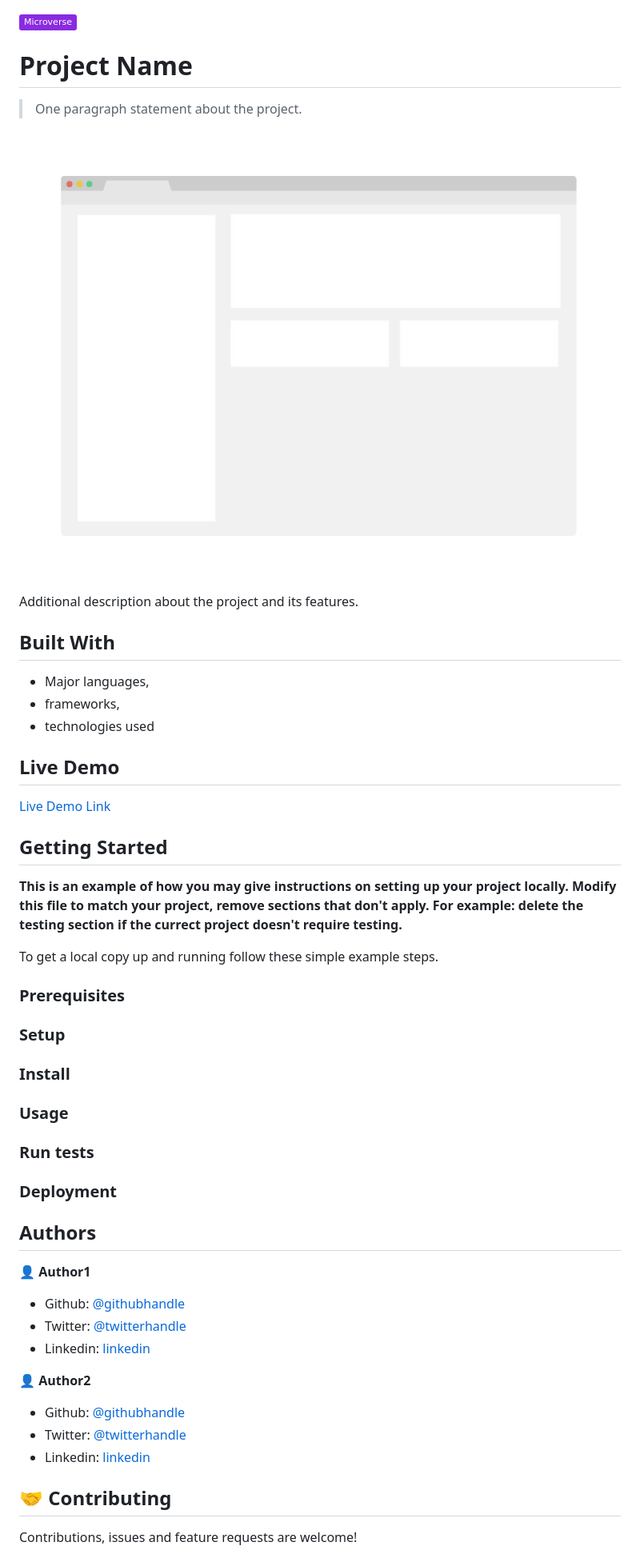
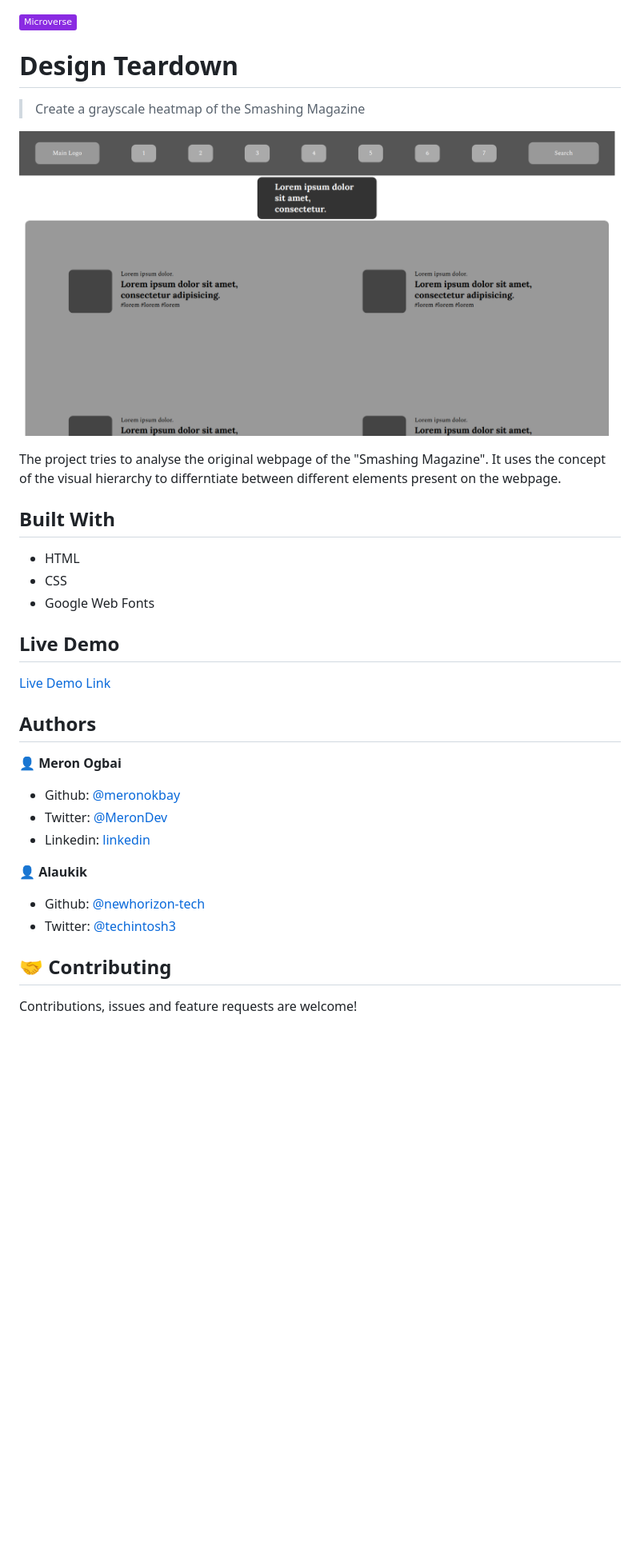
Before and after one commit to newhorizon-tech/design-teardown, a Markdown page: README.md, the part around the change printed below. Shown: that part at 80% size. Drawn GitHub-style; pictures changed too: app_screenshot.png; badges without logos; blank space fills up the shorter version.

Commit message:
Update readme and add screenshot

```diff
--- a/README.md
+++ b/README.md
@@ -1,59 +1,37 @@
 ![](https://img.shields.io/badge/Microverse-blueviolet)
 
-# Project Name
+# Design Teardown
 
-> One paragraph statement about the project.
+> Create a grayscale heatmap of the Smashing Magazine
 
 ![screenshot](./app_screenshot.png)
 
-Additional description about the project and its features.
+The project tries to analyse the original webpage of the "Smashing Magazine".
+It uses the concept of the visual hierarchy to differntiate between different elements present on the webpage.
 
 ## Built With
 
-- Major languages,
-- frameworks,
-- technologies used
+- HTML
+- CSS
+- Google Web Fonts
 
 ## Live Demo
 
-[Live Demo Link](https://livedemo.com)
-
-
-## Getting Started
-
-**This is an example of how you may give instructions on setting up your project locally.**
-**Modify this file to match your project, remove sections that don't apply. For example: delete the testing section if the currect project doesn't require testing.**
-
-
-To get a local copy up and running follow these simple example steps.
-
-### Prerequisites
-
-### Setup
-
-### Install
-
-### Usage
-
-### Run tests
-
-### Deployment
-
+[Live Demo Link](https://newhorizon-tech.github.io/design-teardown/)
 
 
 ## Authors
 
-👤 **Author1**
+👤 **Meron Ogbai**
 
-- Github: [@githubhandle](https://github.com/githubhandle)
-- Twitter: [@twitterhandle](https://twitter.com/twitterhandle)
-- Linkedin: [linkedin](https://linkedin.com/linkedinhandle)
+- Github: [@meronokbay](https://github.com/meronokbay)
+- Twitter: [@MeronDev](https://twitter.com/MeronDev)
+- Linkedin: [linkedin](https://linkedin.com/in/meron-ogbai-467414198/)
 
-👤 **Author2**
+👤 **Alaukik**
 
-- Github: [@githubhandle](https://github.com/githubhandle)
-- Twitter: [@twitterhandle](https://twitter.com/twitterhandle)
-- Linkedin: [linkedin](https://linkedin.com/linkedinhandle)
+- Github: [@newhorizon-tech](https://github.com/newhorizon-tech)
+- Twitter: [@techintosh3](https://twitter.com/techintosh3)
 
 ## 🤝 Contributing
 
```
Also changed, not shown: other parts of README.md (+0 -10 lines), img/app_screenshot.png (deleted).
